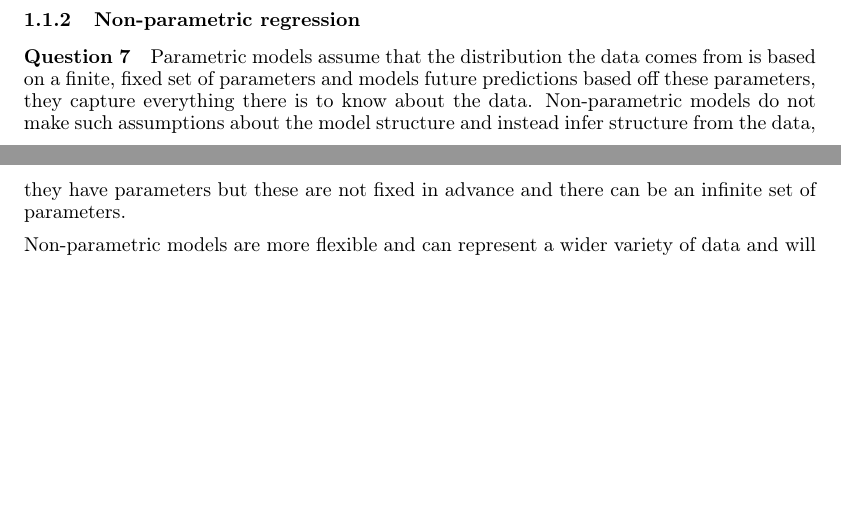
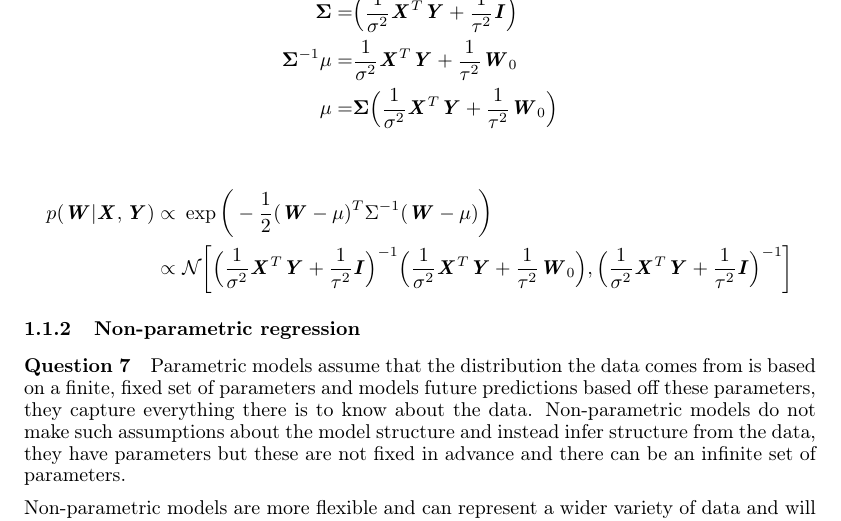
Before and after one commit to Xzanth/ML-cwk1-models, a LaTeX document (main.tex): two parts of pages 2 and 3 of 4 before the commit and part of page 3 of 4 after it, the two joined at a grey line, cut at the place of the change, the shorter picture padded with empty space. Compiled offline with pdfLaTeX.

Commit message:
All the maths for Q7

```diff
--- a/main.tex
+++ b/main.tex
@@ -92,3 +93,11 @@ By the probability density function of the multivariate normal distribution, we
+\begin{align*}
+	\mathbf{\Sigma} = &\Big(\frac{1}{\sigma^2}\mat{X}^T\mat{Y}+\frac{1}{\tau^2}\mat{I}\Big)^{-1} \\
+	\mathbf{\Sigma}^{-1}\mu = &\frac{1}{\sigma^2}\mat{X}^T\mat{Y} + \frac{1}{\tau^2}\mat{W}_0 \\
+	\mu = &\mathbf{\Sigma}\Big(\frac{1}{\sigma^2}\mat{X}^T\mat{Y} + \frac{1}{\tau^2}\mat{W}_0\Big) \\
+\end{align*}
+\begin{align*}
+	p(\mat{W}|\mat{X},\mat{Y}) \propto\ &\exp\bigg(-\frac{1}{2}(\mat{W}-\mu)^T\Sigma^{-1}(\mat{W}-\mu)\bigg)\\
+	\propto\ &\mathcal{N}\bigg[\Big(\frac{1}{\sigma^2}\mat{X}^T\mat{Y}+\frac{1}{\tau^2}\mat{I}\Big)^{-1}\Big(\frac{1}{\sigma^2}\mat{X}^T\mat{Y} + \frac{1}{\tau^2}\mat{W}_0\Big),\Big(\frac{1}{\sigma^2}\mat{X}^T\mat{Y}+\frac{1}{\tau^2}\mat{I}\Big)^{-1}\bigg]
 \end{align*}
 \subsubsection{Non-parametric regression}
 \question Parametric models assume that the distribution the data comes from is based on a finite, fixed set of parameters and models future predictions based off these parameters, they capture everything there is to know about the data. Non-parametric models do not make such assumptions about the model structure and instead infer structure from the data, they have parameters but these are not fixed in advance and there can be an infinite set of parameters.
```
Also changed, not shown: main.pdf, main.tex (5 more changed lines).
